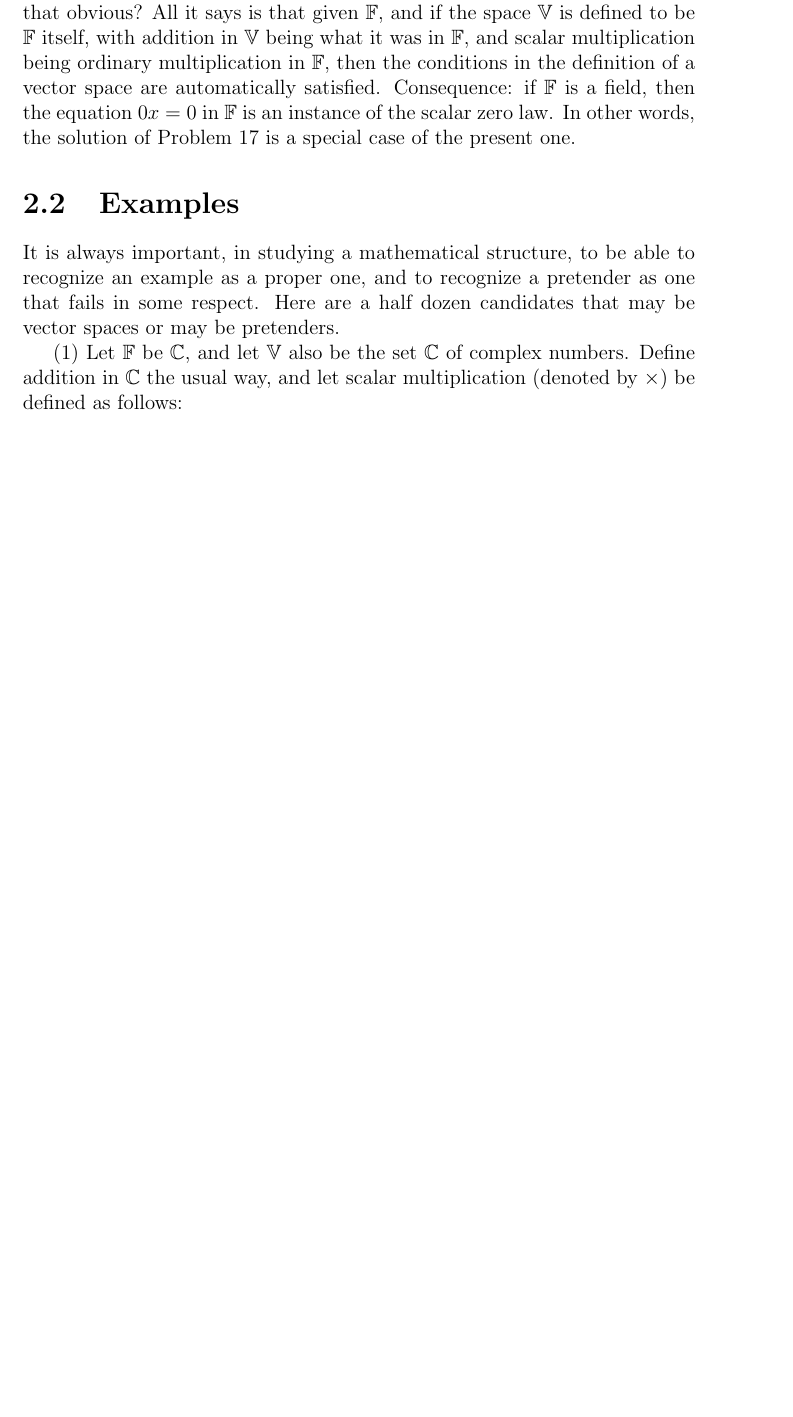
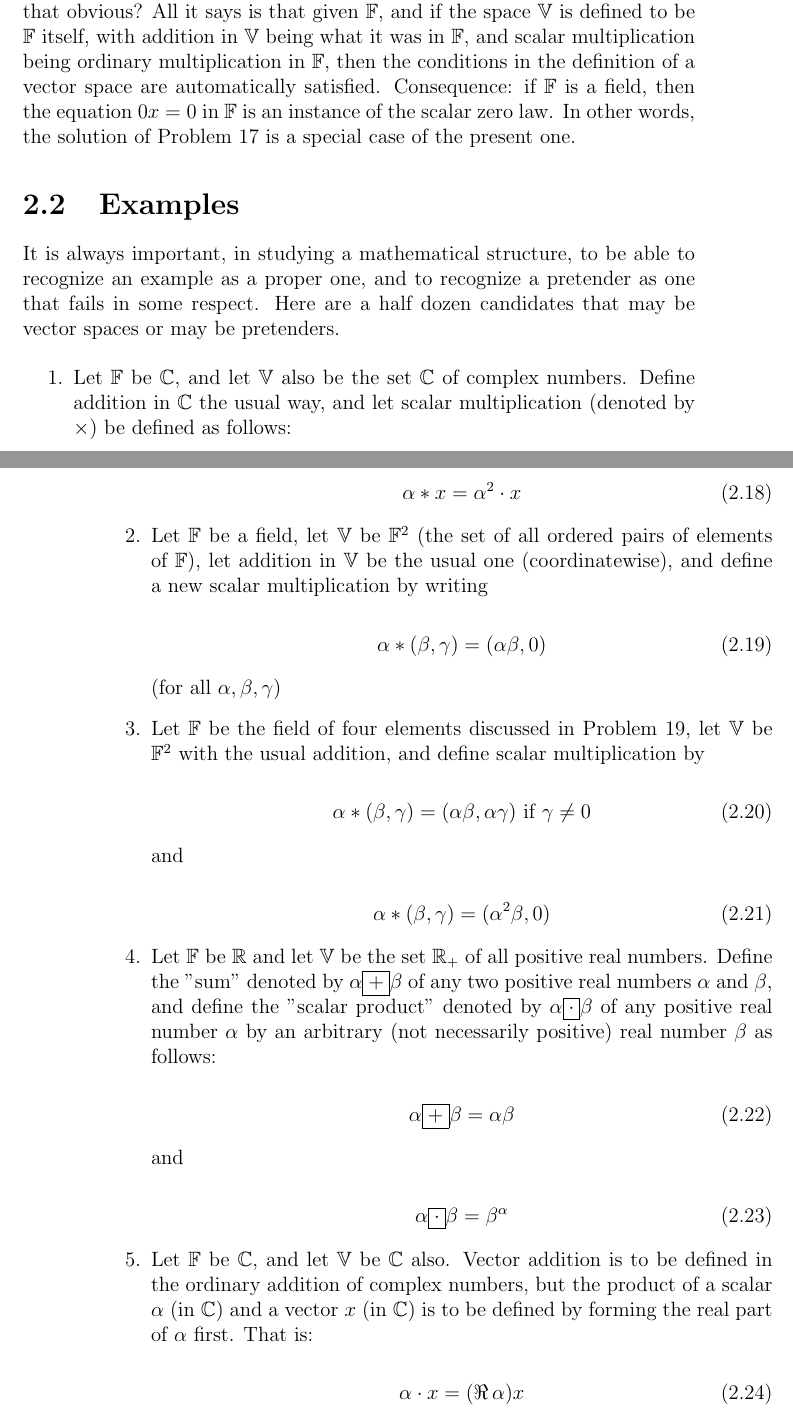
Before and after one commit to hskln/linear-algebra-problem-book, a LaTeX thesis (main.tex, which reads chapter-2/vector-spaces.tex): part of page 37 of 37 before the commit and two parts of pages 37 and 38 of 40 after it, the two joined at a grey line, cut so that both start at the same text, the shorter picture padded with empty space. Compiled offline with pdfLaTeX.

Commit message:
continued chapter 2

```diff
--- a/chapter-2/vector-spaces.tex
+++ b/chapter-2/vector-spaces.tex
@@ -141,4 +141,47 @@ A pertinent comment is that every field is a vector space over itself. Isn't tha
 
 It is always important, in studying a mathematical structure, to be able to recognize an example as a proper one, and to recognize a pretender as one that fails in some respect. Here are a half dozen candidates that may be vector spaces or may be pretenders.
 
-(1) Let $\F$ be $\C$, and let $\V$ also be the set $\C$ of complex numbers. Define addition in $\C$ the usual way, and let scalar multiplication (denoted by $\times$) be defined as follows:
+\begin{enumerate}
+    \item Let $\F$ be $\C$, and let $\V$ also be the set $\C$ of complex numbers. Define addition in $\C$ the usual way, and let scalar multiplication (denoted by $\times$) be defined as follows:
+
+          \begin{equation}
+              \alpha \ast x = \alpha^2 \cdot x
+          \end{equation}
+
+    \item Let $\F$ be a field, let $\V$ be $\F^2$ (the set of all ordered pairs of elements of $\F$), let addition in $\V$ be the usual one (coordinatewise), and define a new scalar multiplication by writing
+
+          \begin{equation}
+              \alpha \ast (\beta, \gamma) = (\alpha\beta, 0)
+          \end{equation}
+
+          (for all $\alpha,\beta,\gamma$)
+
+    \item Let $\F$ be the field of four elements discussed in Problem 19, let $\V$ be $\F^2$ with the usual addition, and define scalar multiplication by
+
+          \begin{equation}
+              \alpha \ast (\beta, \gamma) = (\alpha\beta, \alpha\gamma) \text{ if } \gamma \neq 0
+          \end{equation}
+
+          and
+
+          \begin{equation}
+              \alpha \ast (\beta,\gamma) = (\alpha^2 \beta, 0)
+          \end{equation}
+
+    \item Let $\F$ be $\R$ and let $\V$ be the set $\R_+$ of all positive real numbers. Define the "sum" denoted by $\alpha \boxedplus \beta$ of any two positive real numbers $\alpha$ and $\beta$, and define the "scalar product" denoted by $\alpha \boxeddot \beta$ of any positive real number $\alpha$ by an arbitrary (not necessarily positive) real number $\beta$ as follows:
+
+          \begin{equation}
+              \alpha \boxedplus \beta = \alpha\beta
+          \end{equation}
+
+          and
+
+          \begin{equation}
+              \alpha \boxeddot \beta = \beta^\alpha
+          \end{equation}
+
+    \item Let $\F$ be $\C$, and let $\V$ be $\C$ also. Vector addition is to be defined in the ordinary addition of complex numbers, but the product of a scalar $\alpha$ (in $\C$) and a vector $x$ (in $\C$) is to be defined by forming the real part of $\alpha$ first. That is:
+
+          \begin{equation}
+              \alpha \cdot x = (\operatorname{\Re} \alpha)x
+          \end{equation}
```
Also changed, not shown: chapter-2/linear-combinations.tex (added, +36 -0 lines), chapter-2/main.tex (+1 -0 lines), main.tex (+6 -0 lines), chapter-2/vector-spaces.tex (15 more changed lines).
